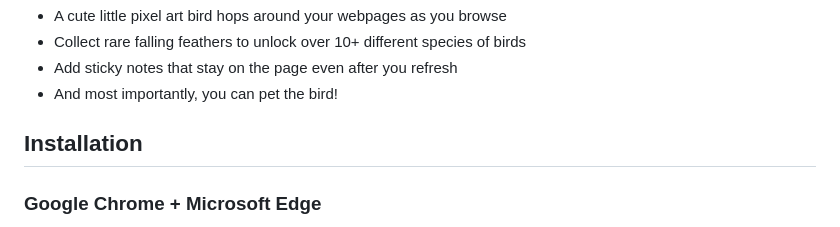
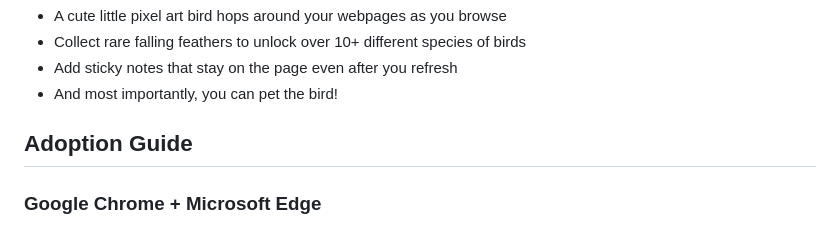
Before and after one commit to IdreesInc/Pocket-Bird, a Markdown page: README.md, the part around the change. Rendered like a GitHub page.

```diff
--- a/README.md
+++ b/README.md
@@ -21,7 +21,7 @@ It's a pet bird that hops around your browser, what more could you want?
 - Add sticky notes that stay on the page even after you refresh
 - And most importantly, you can pet the bird!
 
-## Installation
+## Adoption Guide
 
 ### Google Chrome + Microsoft Edge
 
```
